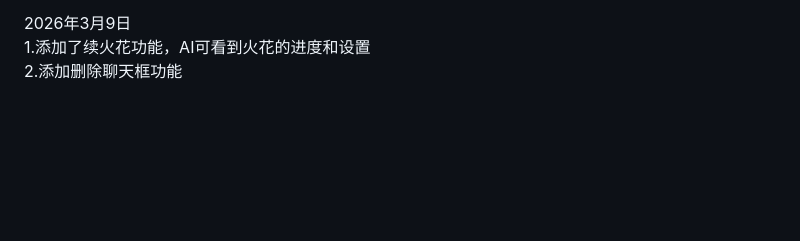
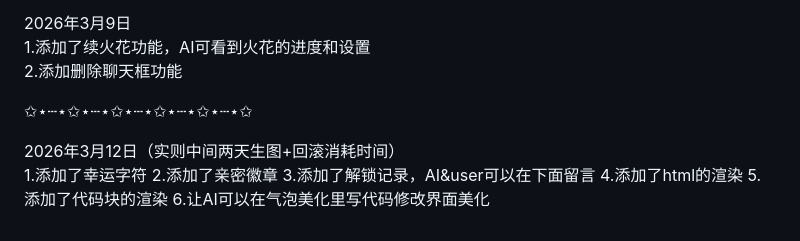
Before and after one commit to queqian-zero/zero-phone, a Markdown page: README.md, the part around the change. Rendered like a GitHub page; blank space fills up the shorter version.

```diff
--- a/README.md
+++ b/README.md
@@ -99,3 +99,13 @@
 2026年3月9日
 1.添加了续火花功能，AI可看到火花的进度和设置
 2.添加删除聊天框功能
+
+✩⋆┄⋆✩⋆┄⋆✩⋆┄⋆✩⋆┄⋆✩⋆┄⋆✩
+
+2026年3月12日（实则中间两天生图+回滚消耗时间）
+1.添加了幸运字符
+2.添加了亲密徽章
+3.添加了解锁记录，AI&user可以在下面留言
+4.添加了html的渲染
+5.添加了代码块的渲染
+6.让AI可以在气泡美化里写代码修改界面美化
```
